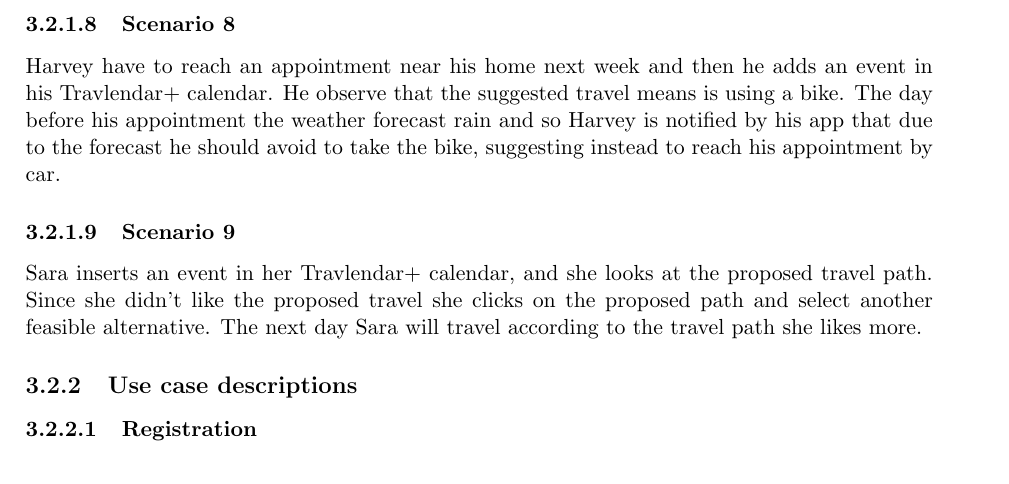
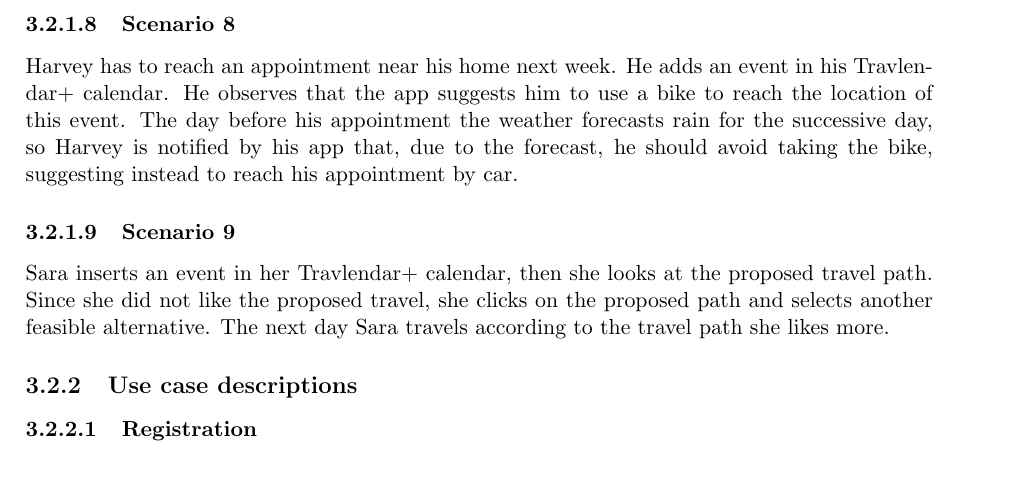
Before and after one commit to JustSalva/MelziPinaSalvadore, a LaTeX document (RASD/RASD.tex, which reads RASD/3-SpecificRequirements/Functional_requirements.tex): part of page 15 of 27, cut so that both start at the same text. Compiled offline with pdfLaTeX.

Commit message:
English all scenarios

```diff
--- a/RASD/3-SpecificRequirements/Functional_requirements.tex
+++ b/RASD/3-SpecificRequirements/Functional_requirements.tex
@@ -18,9 +18,9 @@
 	\subsubsection{Scenario 7}
 		Gwendolyn looks at her Travlendar+ app and discovers that on the next day she has to travel first by train to Milan and then take a bike of MoBike’s sharing system in Milan. She clicks on the train travel slot in order to buy the proper ticket and the apps redirects her in the right Trenord’s online shop webpage. When she is about to buy the ticket she suddenly remembers that she has a weekly Trenord pass, therefore she cancels the transaction and, in order to avoid making the same mistake twice, she adds her pass information into her Travlendar+ app. The next day Gwendolyn takes the train to Milan and when she arrives she opens her Travlendar+ app in order to find the nearest bike of MoBike’s. Gwendoline arrives in time at her appointment.
 	\subsubsection{Scenario 8}
-		Harvey have to reach an appointment near his home next week and then he adds an event in his Travlendar+ calendar. He observe that the suggested travel means is using a bike. The day before his appointment the weather forecast rain and so Harvey is notified by his app that due to the forecast he should avoid to take the bike, suggesting instead to reach his appointment by car.
+		Harvey has to reach an appointment near his home next week. He adds an event in his Travlendar+ calendar. He observes that the app suggests him to use a bike to reach the location of this event. The day before his appointment the weather forecasts rain for the successive day, so Harvey is notified by his app that, due to the forecast, he should avoid taking the bike, suggesting instead to reach his appointment by car.
 	\subsubsection{Scenario 9}
-		Sara inserts an event in her Travlendar+ calendar, and she looks at the proposed travel path. Since she didn't like the proposed travel she clicks on the proposed path and select another feasible alternative. The next day Sara will travel according to the travel path she likes more.
+		Sara inserts an event in her Travlendar+ calendar, then she looks at the proposed travel path. Since she did not like the proposed travel, she clicks on the proposed path and selects another feasible alternative. The next day Sara travels according to the travel path she likes more.
 
 \subsection{Use case descriptions}
 \label{subsect:Use case descriptions}
```
Also changed, not shown: RASD/RASD.pdf.
